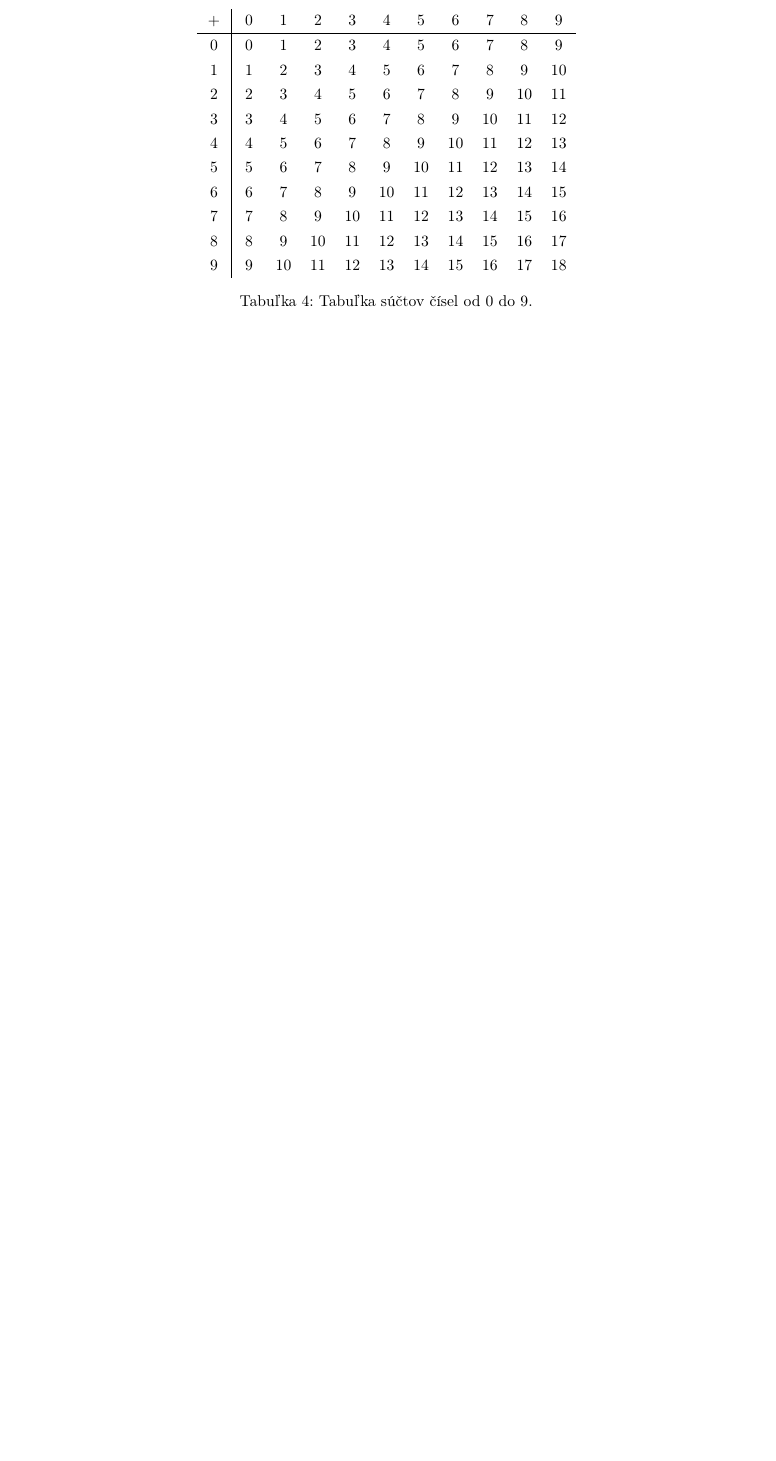
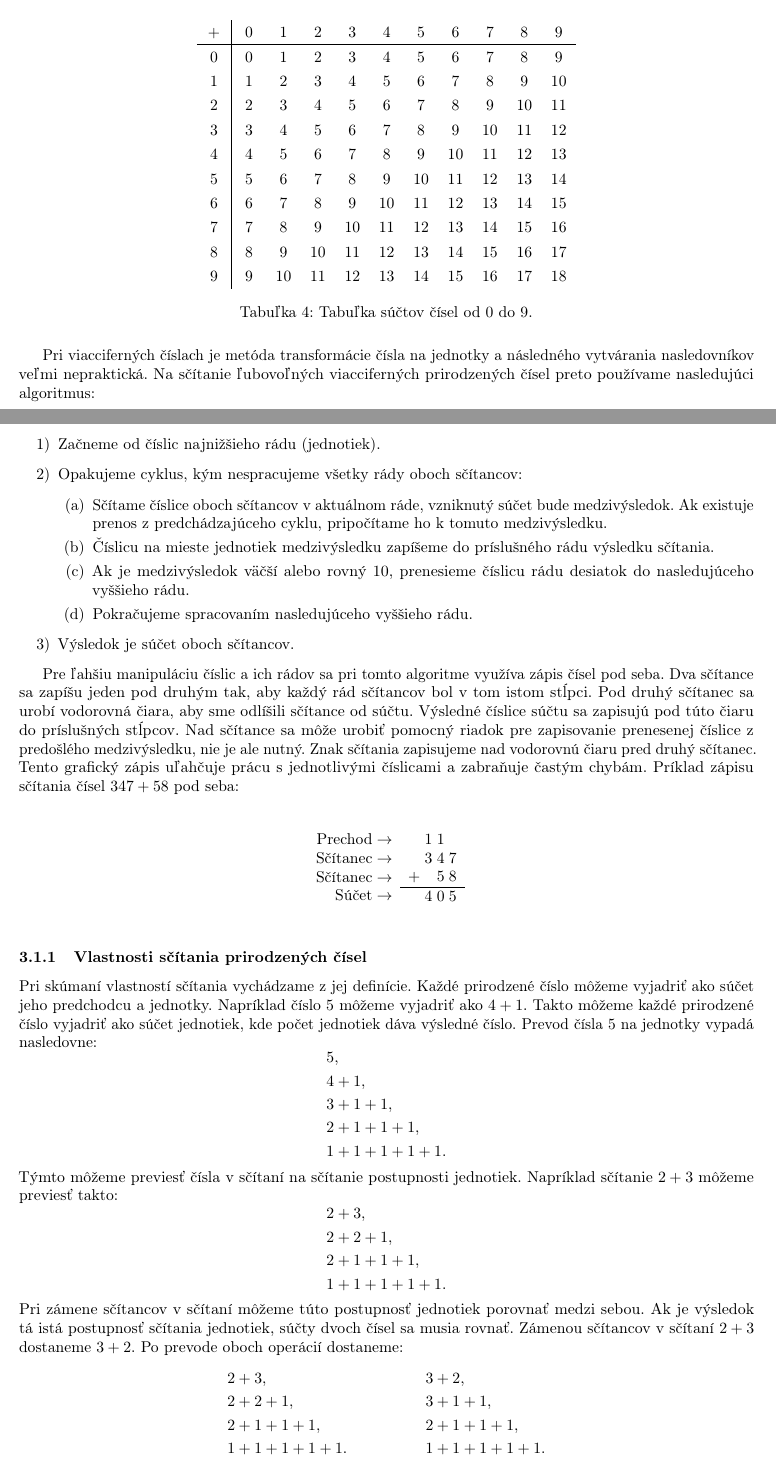
Before and after one commit to Lubos-Valo/Study-Vault, a LaTeX document (src/latex/Matematika/2. cyklus/Počtové výkony s prirodzenými číslami.tex): part of page 4 of 4 before the commit and two parts of pages 4 and 5 of 6 after it, the two joined at a grey line, cut so that both start at the same text, the shorter picture padded with empty space. Compiled offline with pdfLaTeX.

Commit message:
Added text to "Počtové výkony s prirodzenými číslami"

```diff
--- a/src/latex/Matematika/2. cyklus/Počtové výkony s prirodzenými číslami.tex
+++ b/src/latex/Matematika/2. cyklus/Počtové výkony s prirodzenými číslami.tex
@@ -167,8 +170,7 @@ Pravidlo (1) hovorí, že ak k ľubovoľnému prirodzenému číslu \(a\) pripo
   &7.
 \end{aligned}
 \]
-Sčítanie teda môžeme chápať ako postupné vytváranie nasledovníkov: druhé číslo \(b\) určuje, koľkokrát máme od čísla \(a\) prejsť k jeho nasledovníkom. Výsledok sčítania dvoch prirodzených čísel \(a + b\) je číslo \(c\), ktoré dostaneme po prevedení čísla \(b\) na súčet jednotiek a postupným prevodom čísla \(a\) na nasledovníkov. Je to zdĺhavý postup sčítania dvoch čísel, a preto existujú efektívne algoritmy na sčítanie ľubovoľných prirodzených čísel. Pri sčítaní jednociferných čísel je časovo najvýhodnejšie zapamätať si základné spoje ščítania, ktoré sú ukázané v tabuľke.
-
+Sčítanie teda môžeme chápať ako postupné vytváranie nasledovníkov: druhé číslo \(b\) určuje, koľkokrát máme od čísla \(a\) prejsť k jeho nasledovníkom. Výsledok sčítania dvoch prirodzených čísel \(a + b\) je číslo \(c\), ktoré dostaneme po prevedení čísla \(b\) na súčet jednotiek a postupným prevodom čísla \(a\) na nasledovníkov. Je to zdĺhavý postup sčítania dvoch čísel, a preto existujú efektívne algoritmy na sčítanie ľubovoľných prirodzených čísel. Pri sčítaní jednociferných čísel je časovo najvýhodnejšie zapamätať si základné spoje ščítania, ktoré sú ukázané v tabuľke. Pri súčtoch niektorých cifier si môžeme všimnúť, že potrebujeme v ráde desiatok zapísať jednotku. Túto jednotku budeme musieť pri sčítaní dvoch väčších čísel zarátavať do výsledku.
 \begin{table}[H]
   \centering
   \renewcommand{\arraystretch}{1.3}
@@ -187,5 +189,79 @@ Sčítanie teda môžeme chápať ako postupné vytváranie nasledovníkov: druh
     8 & 8 & 9 & 10 & 11 & 12 & 13 & 14 & 15 & 16 & 17 \\
     9 & 9 & 10 & 11 & 12 & 13 & 14 & 15 & 16 & 17 & 18 \\
   \end{tabular}
-  \caption{Tabuľka súčtov čísel od 0 do 9.}
+  \caption{Tabuľka súčtov čísel od \(0\) do \(9\).}
 \end{table}
+
+Pri viacciferných číslach je metóda transformácie čísla na jednotky a následného vytvárania nasledovníkov veľmi nepraktická. Na sčítanie ľubovoľných viacciferných prirodzených čísel preto používame nasledujúci algoritmus:
+\begin{enumerate}[label=\arabic*)]
+  \item Začneme od číslic najnižšieho rádu (jednotiek).
+  \item Opakujeme cyklus, kým nespracujeme všetky rády oboch sčítancov:
+  \begin{enumerate}
+    \item Sčítame číslice oboch sčítancov v aktuálnom ráde, vzniknutý súčet bude medzivýsledok. Ak existuje prenos z predchádzajúceho cyklu, pripočítame ho k tomuto medzivýsledku.
+    \item Číslicu na mieste jednotiek medzivýsledku zapíšeme do príslušného rádu výsledku sčítania.
+    \item Ak je medzivýsledok väčší alebo rovný \(10\), prenesieme číslicu rádu desiatok do nasledujúceho vyššieho rádu.
+    \item Pokračujeme spracovaním nasledujúceho vyššieho rádu.
+  \end{enumerate}
+  \item Výsledok je súčet oboch sčítancov.
+\end{enumerate}
+
+Pre ľahšiu manipuláciu číslic a ich rádov sa pri tomto algoritme využíva zápis čísel pod seba. Dva sčítance sa zapíšu jeden pod druhým tak, aby každý rád sčítancov bol v tom istom stĺpci. Pod druhý sčítanec sa urobí vodorovná čiara, aby sme odlíšili sčítance od súčtu. Výsledné číslice súčtu sa zapisujú pod túto čiaru do príslušných stĺpcov. Nad sčítance sa môže urobiť pomocný riadok pre zapisovanie prenesenej číslice z predošlého medzivýsledku, nie je ale nutný. Znak sčítania zapisujeme nad vodorovnú čiaru pred druhý sčítanec. Tento grafický zápis uľahčuje prácu s jednotlivými číslicami a zabraňuje častým chybám. Príklad zápisu sčítania čísel \(347 + 58\) pod seba:
+\begin{table}[H]
+  \centering
+  \[
+  \begin{array}{r}
+    \text{Prechod} \rightarrow \\
+    \text{Sčítanec} \rightarrow \\
+    \text{Sčítanec} \rightarrow \\
+    \text{Súčet} \rightarrow \\
+  \end{array}
+  \begin{array}{c@{\;}c@{\;}c@{\;}c}
+      & 1 & 1 &  \\
+      & 3 & 4 & 7 \\
+    + &   & 5 & 8 \\
+    \hline
+      & 4 & 0 & 5
+  \end{array}
+  \]
+\end{table}
+
+\subsubsection{Vlastnosti sčítania prirodzených čísel}
+
+Pri skúmaní vlastností sčítania vychádzame z jej definície. Každé prirodzené číslo môžeme vyjadriť ako súčet jeho predchodcu a jednotky. Napríklad číslo \(5\) môžeme vyjadriť ako \(4 + 1\). Takto môžeme každé prirodzené číslo vyjadriť ako súčet jednotiek, kde počet jednotiek dáva výsledné číslo. Prevod čísla \(5\) na jednotky vypadá nasledovne:
+\[
+\begin{aligned}
+  &5, \\
+  &4 + 1, \\
+  &3 + 1 + 1, \\
+  &2 + 1 + 1 + 1, \\
+  &1 + 1 + 1 + 1 + 1. \\
+\end{aligned}
+\]
+Týmto môžeme previesť čísla v sčítaní na sčítanie postupnosti jednotiek. Napríklad sčítanie \(2 + 3\) môžeme previesť takto:
+\[
+\begin{aligned}
+  &2 + 3, \\
+  &2 + 2 + 1, \\
+  &2 + 1 + 1 + 1, \\
+  &1 + 1 + 1 + 1 + 1. \\
+\end{aligned}
+\]
+Pri zámene sčítancov v sčítaní môžeme túto postupnosť jednotiek porovnať medzi sebou. Ak je výsledok tá istá postupnosť sčítania jednotiek, súčty dvoch čísel sa musia rovnať. Zámenou sčítancov v sčítaní \(2 + 3\) dostaneme \(3 + 2\). Po prevode oboch operácií dostaneme:
+\[
+\begin{aligned}
+  &2 + 3, \\
+  &2 + 2 + 1, \\
+  &2 + 1 + 1 + 1, \\
+  &1 + 1 + 1 + 1 + 1. \\
+\end{aligned}
+\hspace{5em}
+\begin{aligned}
+  &3 + 2, \\
+  &3 + 1 + 1, \\
+  &2 + 1 + 1 + 1, \\
+  &1 + 1 + 1 + 1 + 1. \\
+\end{aligned}
+\]
+Oba prevody vedú na tú istú postupnosť sčítania jednotiek, ich súčty sa teda musia rovnať. Táto vlasnosť sa nazýva komutatívnosť a je to jedna zo základných vlastností operácie sčítania.
+
+Komutatívnosť znamená, že súčet sa nezmení, ak poradie sčítancov zameníme. Platí:
```
Also changed, not shown: src/latex/Matematika/2. cyklus/Prirodzené čisla.tex (+1 -3 lines), src/latex/Matematika/2. cyklus/Číselné sústavy.tex (+1 -1 lines), src/latex/Matematika/2. cyklus/Počtové výkony s prirodzenými číslami.tex (13 more changed lines).
